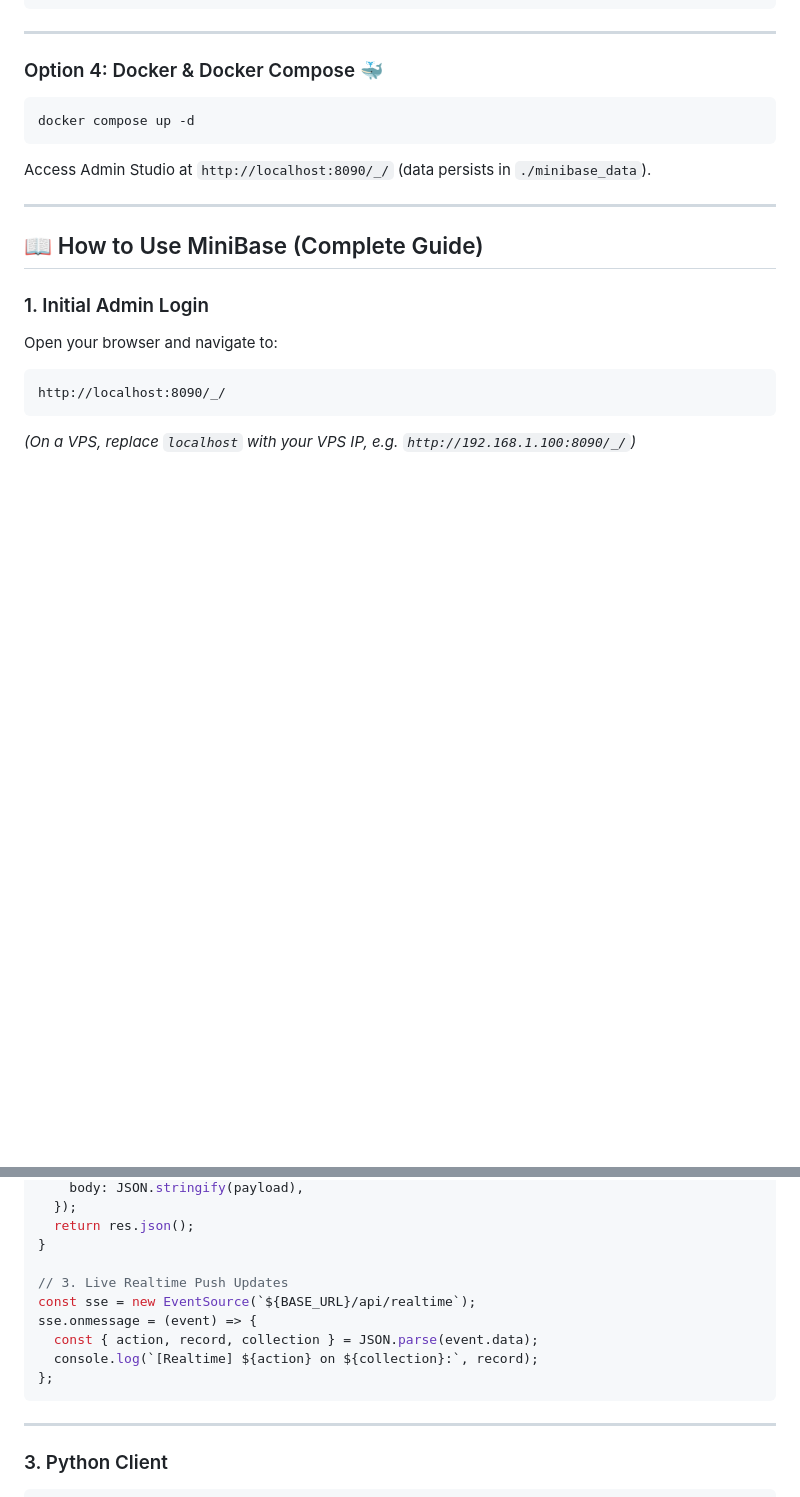
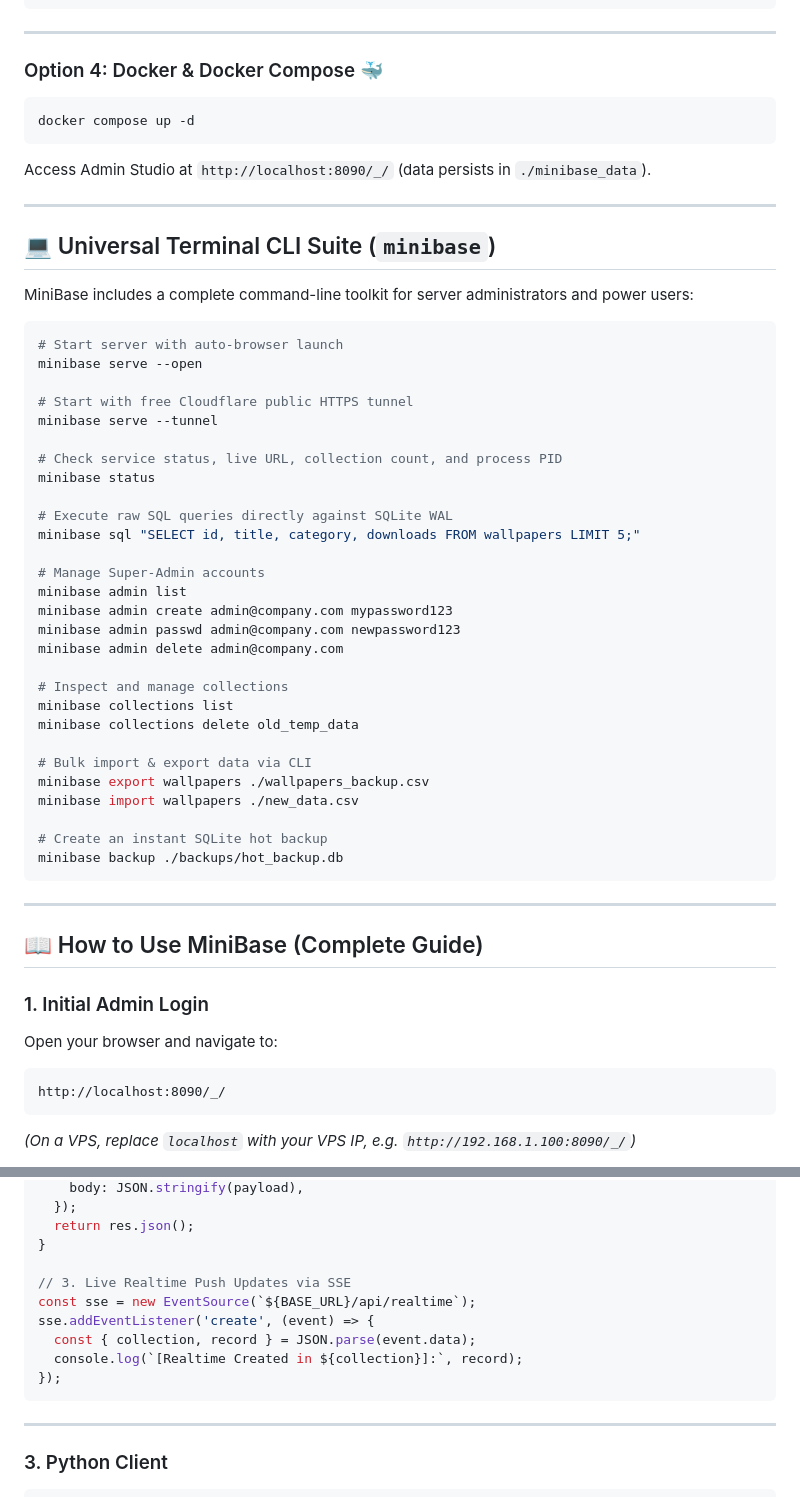
Before and after one commit to kothalkarkkartik/MiniBase, a Markdown page: README.md, 2 parts joined by grey strips. Rendered like a GitHub page; blank space fills up the shorter version.

````diff
--- a/README.md
+++ b/README.md
@@ -81,6 +137,43 @@ Access Admin Studio at `http://localhost:8090/_/` (data persists in `./minibase_
 
 ---
 
+## 💻 Universal Terminal CLI Suite (`minibase`)
+
+MiniBase includes a complete command-line toolkit for server administrators and power users:
+
+```bash
+# Start server with auto-browser launch
+minibase serve --open
+
+# Start with free Cloudflare public HTTPS tunnel
+minibase serve --tunnel
+
+# Check service status, live URL, collection count, and process PID
+minibase status
+
+# Execute raw SQL queries directly against SQLite WAL
+minibase sql "SELECT id, title, category, downloads FROM wallpapers LIMIT 5;"
+
+# Manage Super-Admin accounts
+minibase admin list
+minibase admin create admin@company.com mypassword123
+minibase admin passwd admin@company.com newpassword123
+minibase admin delete admin@company.com
+
+# Inspect and manage collections
+minibase collections list
+minibase collections delete old_temp_data
+
+# Bulk import & export data via CLI
+minibase export wallpapers ./wallpapers_backup.csv
+minibase import wallpapers ./new_data.csv
+
+# Create an instant SQLite hot backup
+minibase backup ./backups/hot_backup.db
+```
+
+---
+
 ## 📖 How to Use MiniBase (Complete Guide)
 
 ### 1. Initial Admin Login
@@ -223,12 +320,12 @@ async function createWallpaper(payload) {
   return res.json();
 }
 
-// 3. Live Realtime Push Updates
+// 3. Live Realtime Push Updates via SSE
 const sse = new EventSource(`${BASE_URL}/api/realtime`);
-sse.onmessage = (event) => {
-  const { action, record, collection } = JSON.parse(event.data);
-  console.log(`[Realtime] ${action} on ${collection}:`, record);
-};
+sse.addEventListener('create', (event) => {
+  const { collection, record } = JSON.parse(event.data);
+  console.log(`[Realtime Created in ${collection}]:`, record);
+});
 ```
 
 ---
````
Also changed, not shown: other parts of README.md (+79 -43 lines), examples/wallpaper-app/README.md (added, +44 -0 lines).
